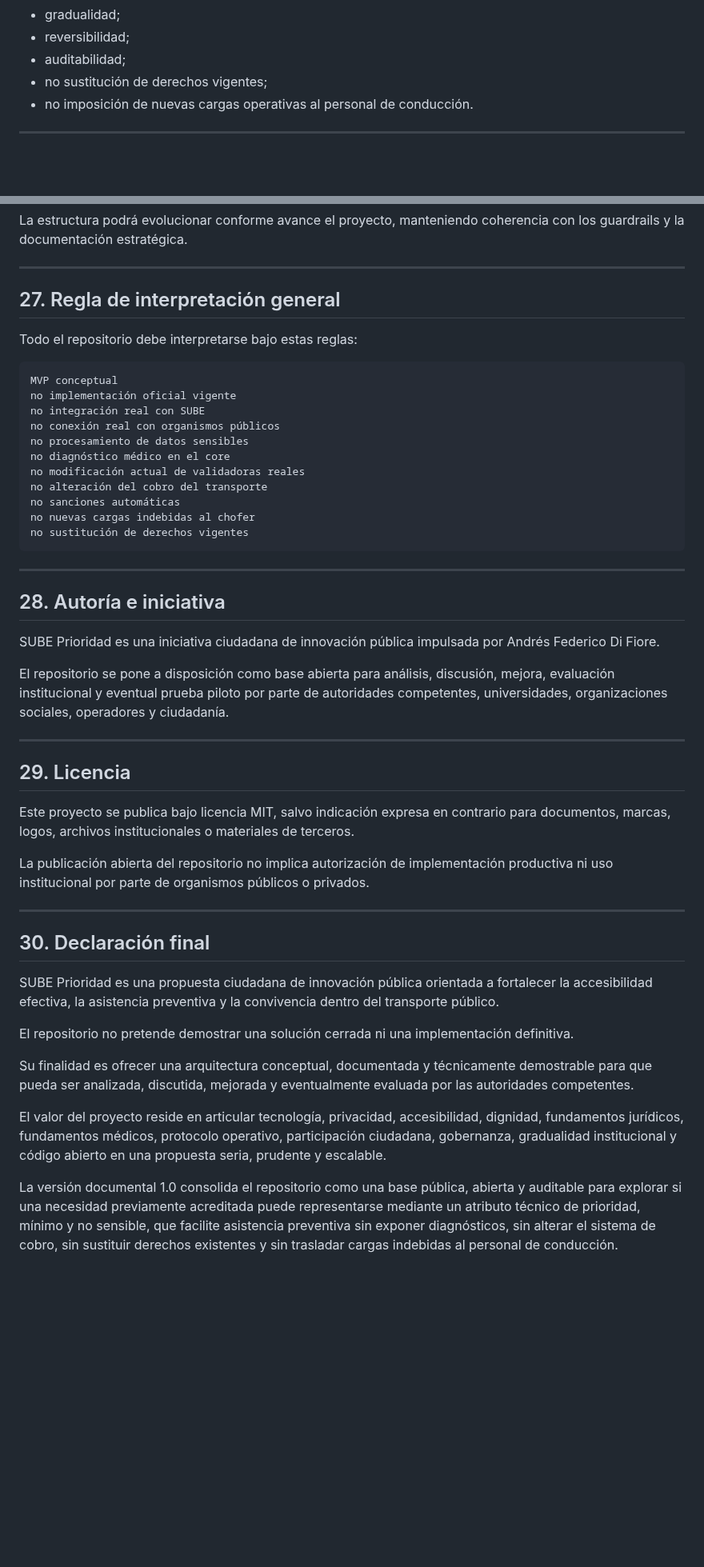
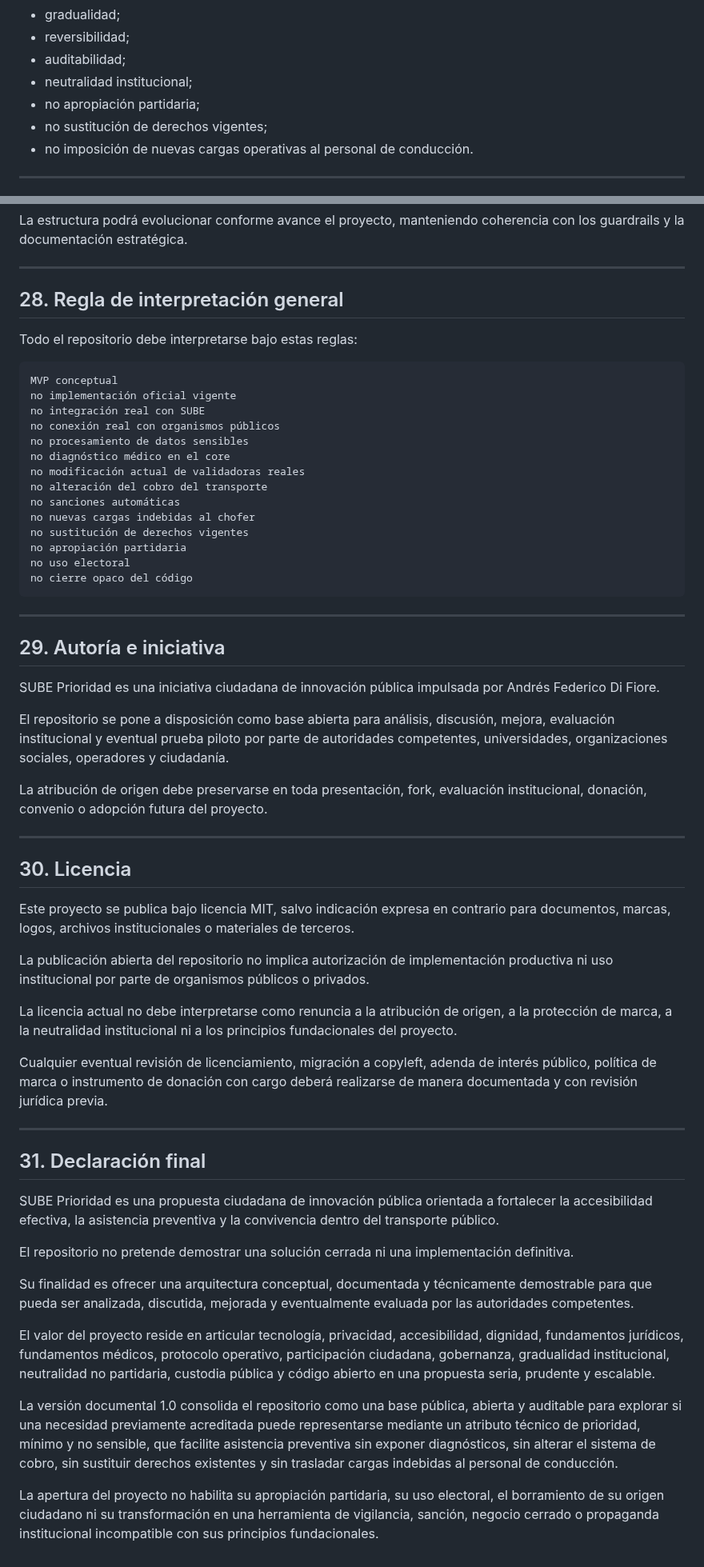
Before and after one commit to SUBEPRIORIDAD/sube-prioridad, a Markdown page: README.md, 2 parts joined by grey strips. Shown at 80% size. Drawn GitHub-style; blank space fills up the shorter version.

````diff
--- a/README.md
+++ b/README.md
@@ -156,6 +157,8 @@ El proyecto se basa en los siguientes principios:
 * gradualidad;
 * reversibilidad;
 * auditabilidad;
+* neutralidad institucional;
+* no apropiación partidaria;
 * no sustitución de derechos vigentes;
 * no imposición de nuevas cargas operativas al personal de conducción.
 
@@ -542,7 +560,7 @@ La estructura podrá evolucionar conforme avance el proyecto, manteniendo cohere
 
 ---
 
-## 27. Regla de interpretación general
+## 28. Regla de interpretación general
 
 Todo el repositorio debe interpretarse bajo estas reglas:
 
@@ -558,27 +576,36 @@ no alteración del cobro del transporte
 no sanciones automáticas
 no nuevas cargas indebidas al chofer
 no sustitución de derechos vigentes
+no apropiación partidaria
+no uso electoral
+no cierre opaco del código
 ```
 
 ---
 
-## 28. Autoría e iniciativa
+## 29. Autoría e iniciativa
 
 SUBE Prioridad es una iniciativa ciudadana de innovación pública impulsada por Andrés Federico Di Fiore.
 
 El repositorio se pone a disposición como base abierta para análisis, discusión, mejora, evaluación institucional y eventual prueba piloto por parte de autoridades competentes, universidades, organizaciones sociales, operadores y ciudadanía.
 
+La atribución de origen debe preservarse en toda presentación, fork, evaluación institucional, donación, convenio o adopción futura del proyecto.
+
 ---
 
-## 29. Licencia
+## 30. Licencia
 
 Este proyecto se publica bajo licencia MIT, salvo indicación expresa en contrario para documentos, marcas, logos, archivos institucionales o materiales de terceros.
 
 La publicación abierta del repositorio no implica autorización de implementación productiva ni uso institucional por parte de organismos públicos o privados.
 
+La licencia actual no debe interpretarse como renuncia a la atribución de origen, a la protección de marca, a la neutralidad institucional ni a los principios fundacionales del proyecto.
+
+Cualquier eventual revisión de licenciamiento, migración a copyleft, adenda de interés público, política de marca o instrumento de donación con cargo deberá realizarse de manera documentada y con revisión jurídica previa.
+
 ---
 
-## 30. Declaración final
+## 31. Declaración final
 
 SUBE Prioridad es una propuesta ciudadana de innovación pública orientada a fortalecer la accesibilidad efectiva, la asistencia preventiva y la convivencia dentro del transporte público.
 
@@ -586,6 +613,8 @@ El repositorio no pretende demostrar una solución cerrada ni una implementació
 
 Su finalidad es ofrecer una arquitectura conceptual, documentada y técnicamente demostrable para que pueda ser analizada, discutida, mejorada y eventualmente evaluada por las autoridades competentes.
 
-El valor del proyecto reside en articular tecnología, privacidad, accesibilidad, dignidad, fundamentos jurídicos, fundamentos médicos, protocolo operativo, participación ciudadana, gobernanza, gradualidad institucional y código abierto en una propuesta seria, prudente y escalable.
+El valor del proyecto reside en articular tecnología, privacidad, accesibilidad, dignidad, fundamentos jurídicos, fundamentos médicos, protocolo operativo, participación ciudadana, gobernanza, gradualidad institucional, neutralidad no partidaria, custodia pública y código abierto en una propuesta seria, prudente y escalable.
 
 La versión documental 1.0 consolida el repositorio como una base pública, abierta y auditable para explorar si una necesidad previamente acreditada puede representarse mediante un atributo técnico de prioridad, mínimo y no sensible, que facilite asistencia preventiva sin exponer diagnósticos, sin alterar el sistema de cobro, sin sustituir derechos existentes y sin trasladar cargas indebidas al personal de conducción.
+
+La apertura del proyecto no habilita su apropiación partidaria, su uso electoral, el borramiento de su origen ciudadano ni su transformación en una herramienta de vigilancia, sanción, negocio cerrado o propaganda institucional incompatible con sus principios fundacionales.
````
Also changed, not shown: other parts of README.md (+22 -6 lines).
